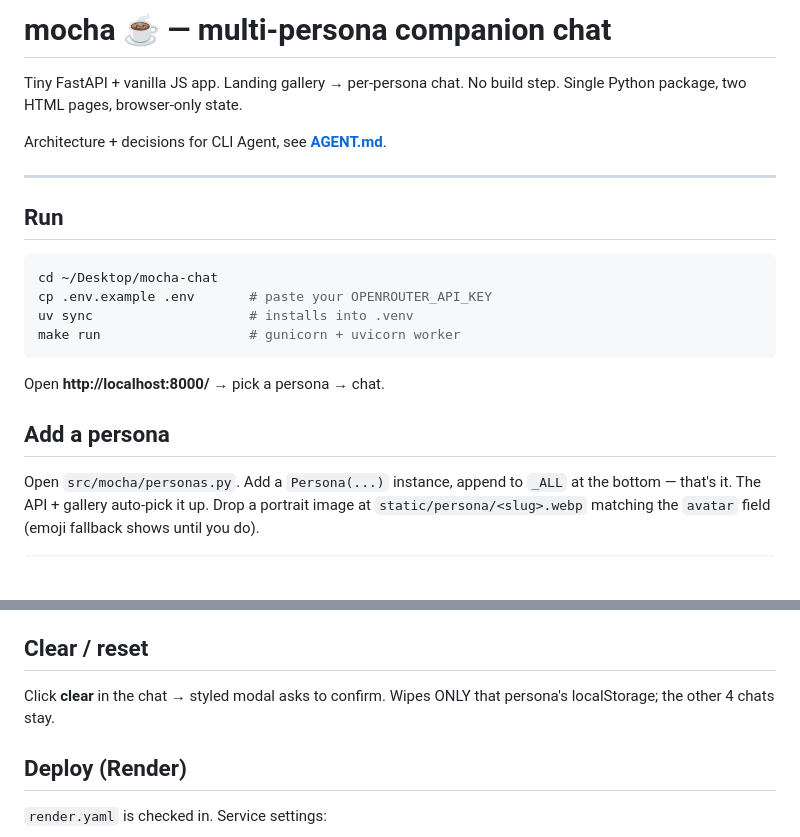
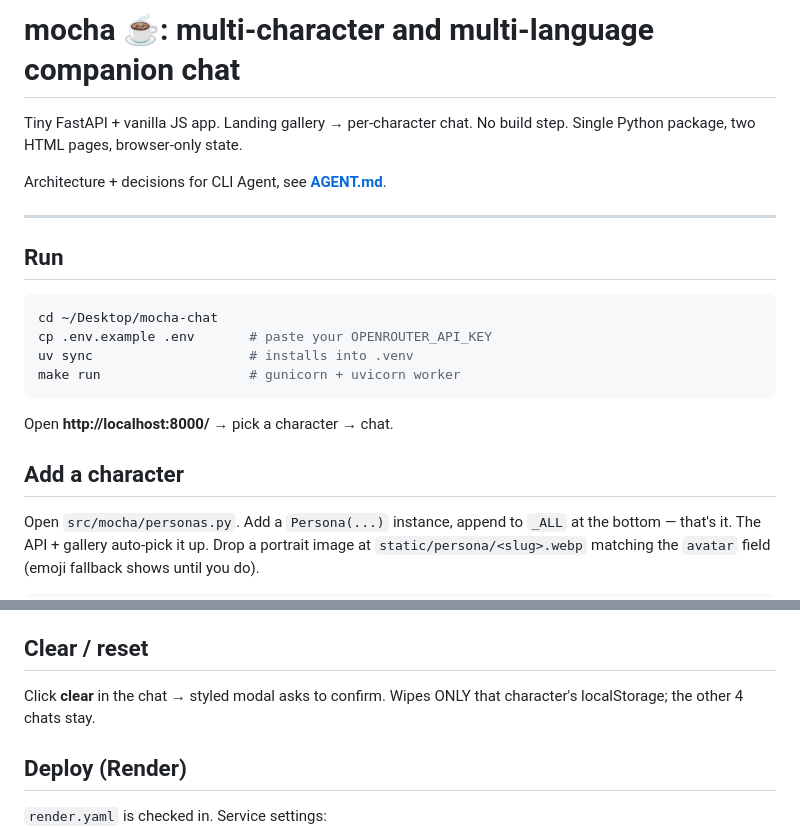
Before and after one commit to 2ufiq/mocha-chat, a Markdown page: README.md, 2 parts joined by grey strips. Rendered like a GitHub page; blank space fills up the shorter version.

Commit message:
update readme, replace persona with charecter in talk
Committed: 2026-08-17 05:48 PM +06

````diff
--- a/README.md
+++ b/README.md
@@ -1,6 +1,6 @@
-# mocha ☕ — multi-persona companion chat
+# mocha ☕: multi-character and multi-language companion chat
 
-Tiny FastAPI + vanilla JS app. Landing gallery → per-persona chat. No build step. Single Python package, two HTML pages, browser-only state.
+Tiny FastAPI + vanilla JS app. Landing gallery → per-character chat. No build step. Single Python package, two HTML pages, browser-only state.
 
 Architecture + decisions for CLI Agent, see **[AGENT.md](./AGENT.md)**.
 
@@ -15,9 +15,9 @@ uv sync                    # installs into .venv
 make run                   # gunicorn + uvicorn worker
 ```
 
-Open **http://localhost:8000/** → pick a persona → chat.
+Open **http://localhost:8000/** → pick a character → chat.
 
-## Add a persona
+## Add a character
 
 Open `src/mocha/personas.py`. Add a `Persona(...)` instance, append to `_ALL` at the bottom — that's it. The API + gallery auto-pick it up. Drop a portrait image at `static/persona/<slug>.webp` matching the `avatar` field (emoji fallback shows until you do).
 
@@ -79,7 +79,7 @@ Edit `DEFAULT_MODEL` / `UTILITY_MODEL` at the top of `src/mocha/openrouter.py` i
 
 ## Clear / reset
 
-Click **clear** in the chat → styled modal asks to confirm. Wipes ONLY that persona's localStorage; the other 4 chats stay.
+Click **clear** in the chat → styled modal asks to confirm. Wipes ONLY that character's localStorage; the other 4 chats stay.
 
 ## Deploy (Render)
 
````
